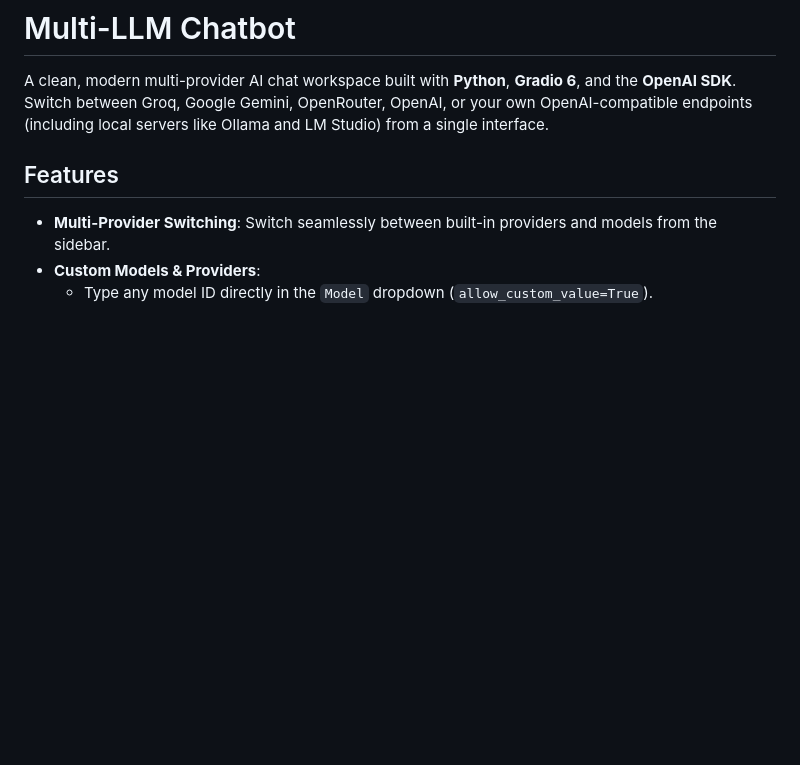
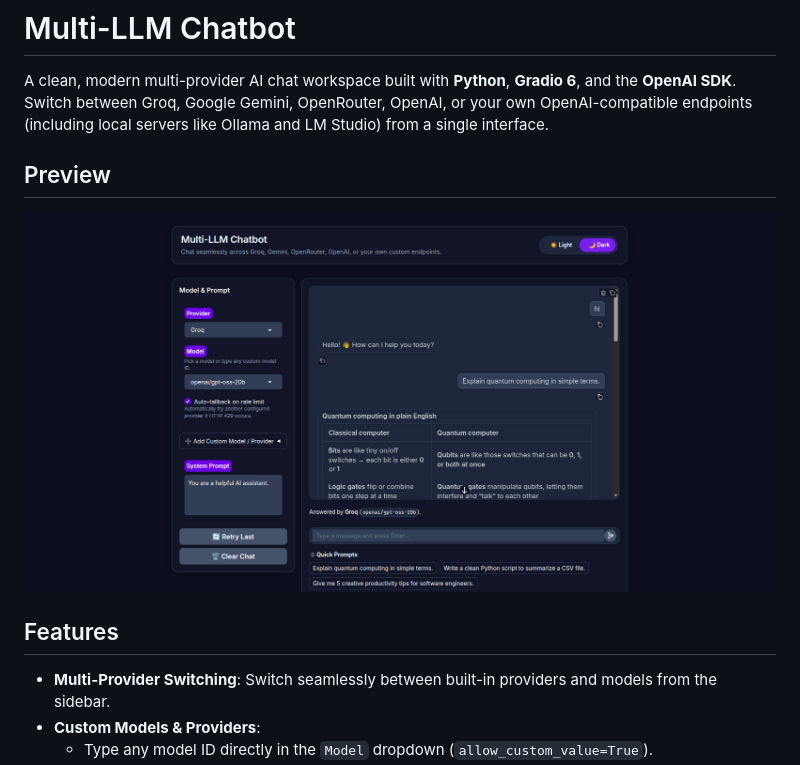
Before and after one commit to Shanil-AV/Multi-LLM-Chatbot, a Markdown page: README.md, the part around the change. Drawn GitHub-style; pictures changed too: dark.png (added); blank space fills up the shorter version.

Commit message:
added image to the read me

```diff
--- a/README.md
+++ b/README.md
@@ -1,6 +1,10 @@
 # Multi-LLM Chatbot
 
 A clean, modern multi-provider AI chat workspace built with **Python**, **Gradio 6**, and the **OpenAI SDK**. Switch between Groq, Google Gemini, OpenRouter, OpenAI, or your own OpenAI-compatible endpoints (including local servers like Ollama and LM Studio) from a single interface.
+
+## Preview
+
+![Multi-LLM Chatbot Dark Mode](dark.png)
 
 ## Features
 
```
